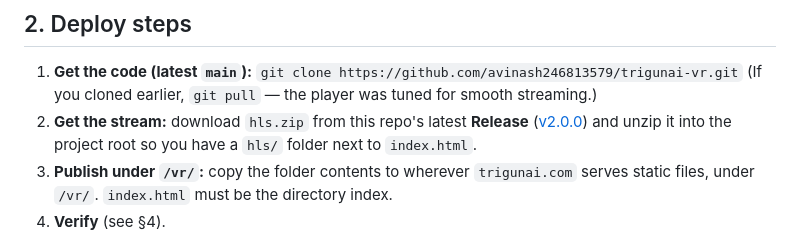
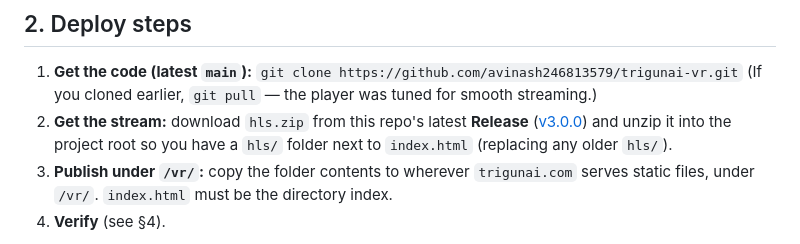
Before and after one commit to avinash246813579/trigunai-vr, a Markdown page: HANDOFF.md, the part around the change. Rendered like a GitHub page.

Commit message:
Docs: point HANDOFF stream download at v3.0.0
Co-Authored-By: Claude Opus 4.8 <noreply@anthropic.com>

```diff
--- a/HANDOFF.md
+++ b/HANDOFF.md
@@ -57,9 +57,9 @@ configuration is required**.
    `git clone https://github.com/avinash246813579/trigunai-vr.git`
    (If you cloned earlier, `git pull` — the player was tuned for smooth streaming.)
 2. **Get the stream:** download `hls.zip` from this repo's latest **Release**
-   ([v2.0.0](https://github.com/avinash246813579/trigunai-vr/releases/tag/v2.0.0))
+   ([v3.0.0](https://github.com/avinash246813579/trigunai-vr/releases/tag/v3.0.0))
    and unzip it into the project root so you have a `hls/` folder next to
-   `index.html`.
+   `index.html` (replacing any older `hls/`).
 3. **Publish under `/vr/`:** copy the folder contents to wherever `trigunai.com`
    serves static files, under `/vr/`. `index.html` must be the directory index.
 4. **Verify** (see §4).
```
